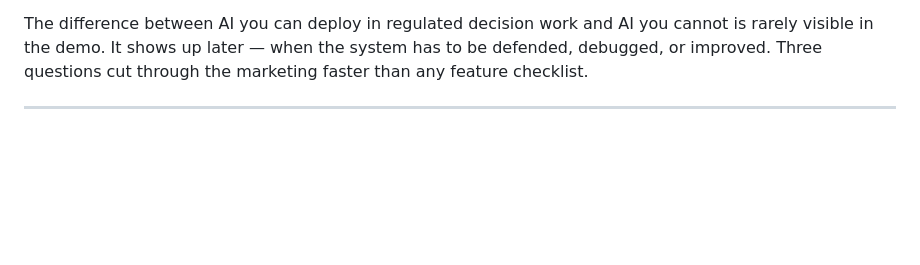
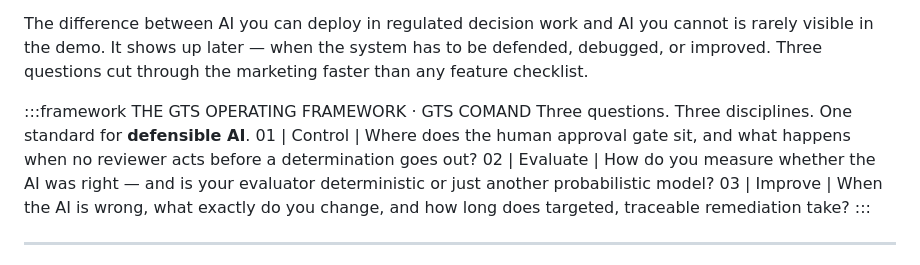
Before and after one commit to pustitesuki/HPO_test, a Markdown page: article-ur-ai-defensible.md, the part around the change. Rendered like a GitHub page; blank space fills up the shorter version.

```diff
--- a/article-ur-ai-defensible.md
+++ b/article-ur-ai-defensible.md
@@ -5,6 +5,14 @@ If you run utilization review at a payer, TPA, IRO, PBM, or managed care organiz
 Foundation models are extraordinarily capable, and they will become part of UR workflows. The question is not whether to use AI. It is **which architecture you can defend eighteen months from now**.
 
 The difference between AI you can deploy in regulated decision work and AI you cannot is rarely visible in the demo. It shows up later — when the system has to be defended, debugged, or improved. Three questions cut through the marketing faster than any feature checklist.
+
+:::framework
+THE GTS OPERATING FRAMEWORK · GTS COMAND
+Three questions. Three disciplines. One standard for **defensible AI**.
+01 | Control | Where does the human approval gate sit, and what happens when no reviewer acts before a determination goes out?
+02 | Evaluate | How do you measure whether the AI was right — and is your evaluator deterministic or just another probabilistic model?
+03 | Improve | When the AI is wrong, what exactly do you change, and how long does targeted, traceable remediation take?
+:::
 
 ---
 
```
